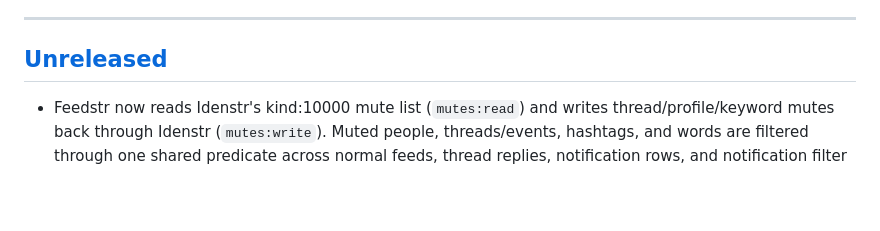
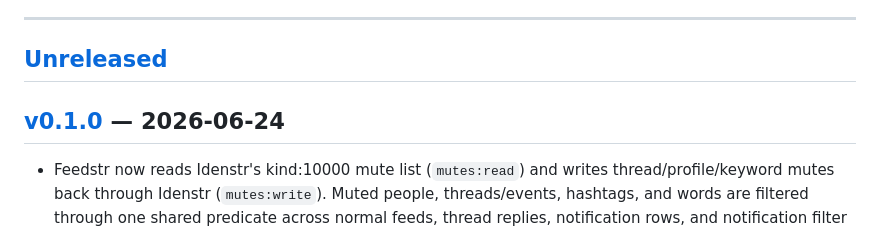
Before and after one commit to sette7blo/feedstr, a Markdown page: CHANGELOG.md, the part around one of its changes. GitHub-like rendering; blank space fills up the shorter version.

```diff
--- a/CHANGELOG.md
+++ b/CHANGELOG.md
@@ -10,6 +10,8 @@ Versions follow [Semantic Versioning](https://semver.org): `MAJOR.MINOR.PATCH`
 ---
 
 ## [Unreleased]
+
+## [v0.1.0] — 2026-06-24
 
 - Feedstr now reads Idenstr's kind:10000 mute list (`mutes:read`) and writes thread/profile/keyword mutes back through Idenstr (`mutes:write`). Muted people, threads/events, hashtags, and words are filtered through one shared predicate across normal feeds, thread replies, notification rows, and notification filter counts, so muted conversations no longer leak through Notifications. Note rows include a Mute thread action with a muted-speaker icon, and profile columns include a Mute/Muted toggle that optimistically updates Idenstr's pubkey mute list.
 - Inline reply boxes now support device image uploads, matching the main composer: the reply drawer has a Photo button, uploads images through Feedstr to nostr.build with Idenstr-signed NIP-98 authorization, inserts the returned image URL into the reply textarea, and shows upload status/errors inline.
```
Also changed, not shown: other parts of CHANGELOG.md (+2 -1 lines).
